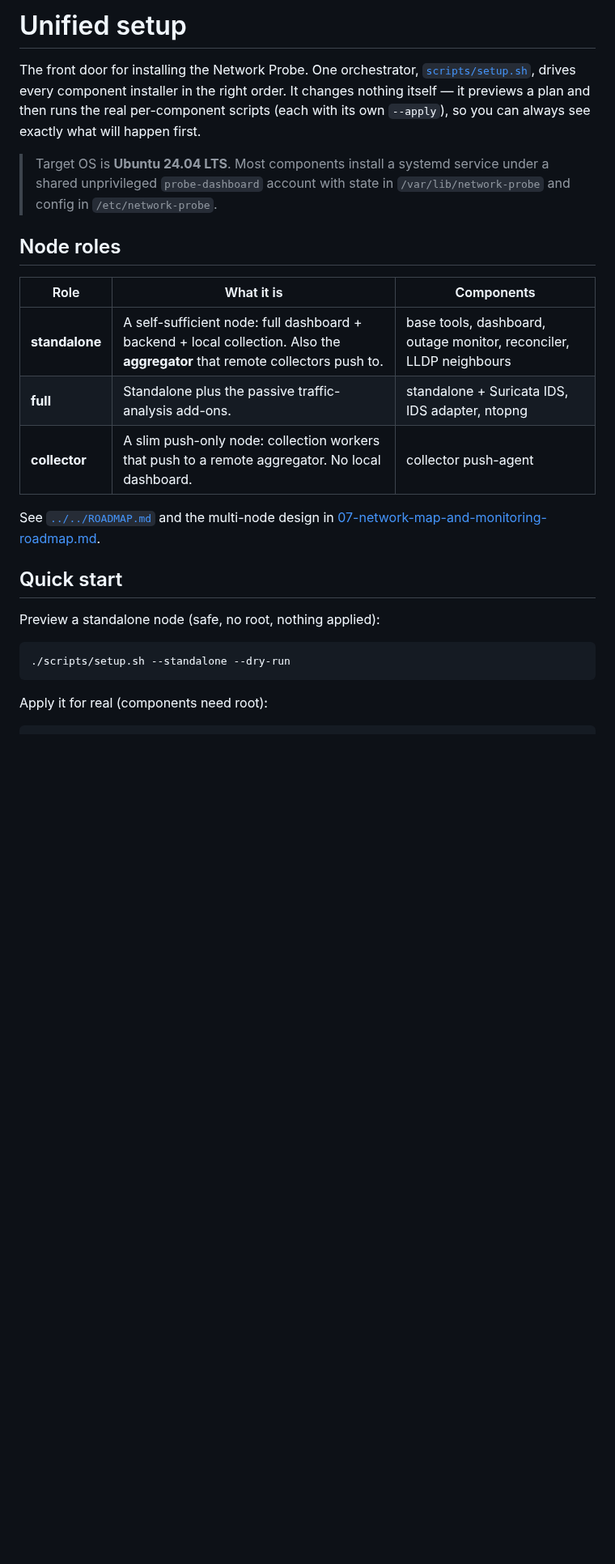
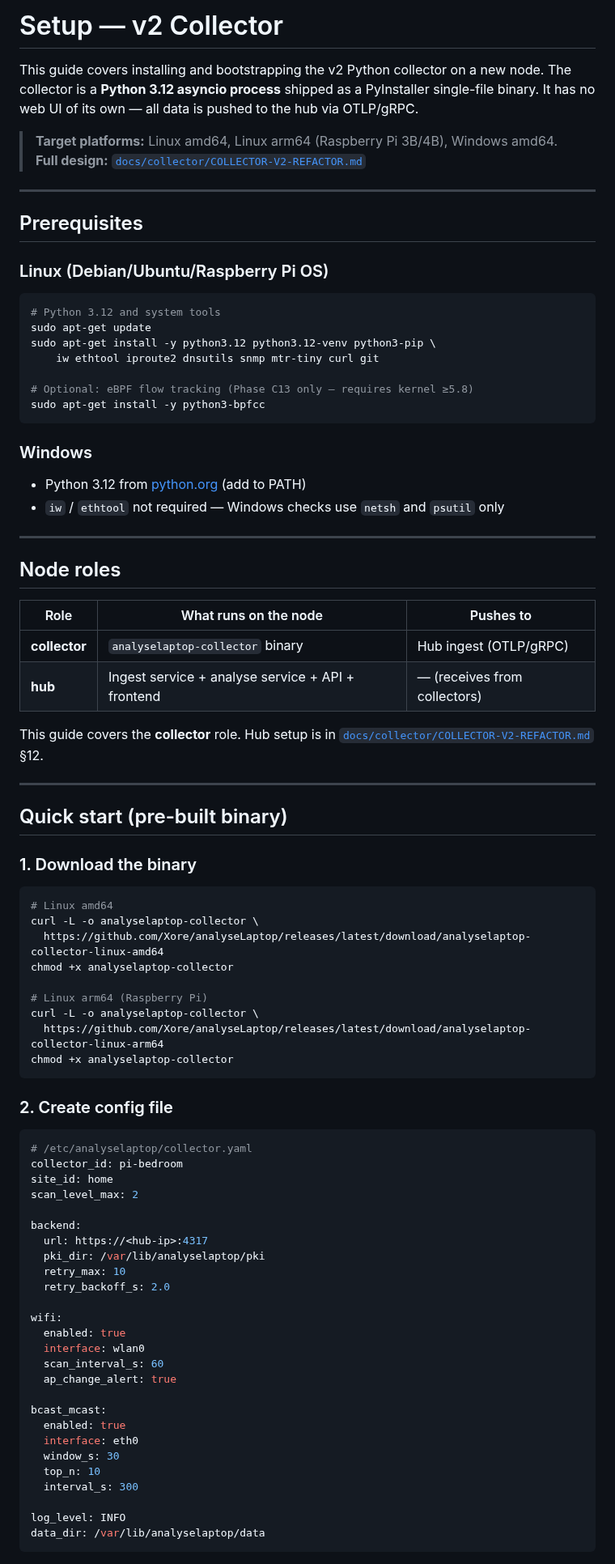
Before and after one commit to Xore/SENTINEL, a Markdown page: docs/guides/00-setup.md, the part around one of its changes. Shown at 81% size. Drawn GitHub-style; blank space fills up the shorter version.

Commit message:
docs: rewrite 00-setup.md for v2 Python collector — remove all v1 references

````diff
--- a/docs/guides/00-setup.md
+++ b/docs/guides/00-setup.md
@@ -1,32 +1,91 @@
-# Unified setup
+# Setup — v2 Collector
 
-The front door for installing the Network Probe. One orchestrator,
-[`scripts/setup.sh`](../../scripts/setup.sh), drives every component installer in the
-right order. It changes nothing itself — it previews a plan and then runs the real
-per-component scripts (each with its own `--apply`), so you can always see exactly
-what will happen first.
+This guide covers installing and bootstrapping the v2 Python collector on a new node.
+The collector is a **Python 3.12 asyncio process** shipped as a PyInstaller single-file
+binary. It has no web UI of its own — all data is pushed to the hub via OTLP/gRPC.
 
-> Target OS is **Ubuntu 24.04 LTS**. Most components install a systemd service under
-> a shared unprivileged `probe-dashboard` account with state in
-> `/var/lib/network-probe` and config in `/etc/network-probe`.
+> **Target platforms:** Linux amd64, Linux arm64 (Raspberry Pi 3B/4B), Windows amd64.
+> **Full design:** [`docs/collector/COLLECTOR-V2-REFACTOR.md`](../collector/COLLECTOR-V2-REFACTOR.md)
+
+---
+
+## Prerequisites
+
+### Linux (Debian/Ubuntu/Raspberry Pi OS)
+
+```bash
+# Python 3.12 and system tools
+sudo apt-get update
+sudo apt-get install -y python3.12 python3.12-venv python3-pip \
+    iw ethtool iproute2 dnsutils snmp mtr-tiny curl git
+
+# Optional: eBPF flow tracking (Phase C13 only — requires kernel ≥5.8)
+sudo apt-get install -y python3-bpfcc
+```
+
+### Windows
+
+- Python 3.12 from [python.org](https://www.python.org/downloads/) (add to PATH)
+- `iw` / `ethtool` not required — Windows checks use `netsh` and `psutil` only
+
+---
 
 ## Node roles
 
-| Role | What it is | Components |
+| Role | What runs on the node | Pushes to |
 |---|---|---|
-| **standalone** | A self-sufficient node: full dashboard + backend + local collection. Also the **aggregator** that remote collectors push to. | base tools, dashboard, outage monitor, reconciler, LLDP neighbours |
-| **full** | Standalone plus the passive traffic-analysis add-ons. | standalone + Suricata IDS, IDS adapter, ntopng |
-| **collector** | A slim push-only node: collection workers that push to a remote aggregator. No local dashboard. | collector push-agent |
+| **collector** | `analyselaptop-collector` binary | Hub ingest (OTLP/gRPC) |
+| **hub** | Ingest service + analyse service + API + frontend | — (receives from collectors) |
 
-See [`../../ROADMAP.md`](../../ROADMAP.md) and the multi-node design in
-[07-network-map-and-monitoring-roadmap.md](07-network-map-and-monitoring-roadmap.md).
+This guide covers the **collector** role. Hub setup is in
+[`docs/collector/COLLECTOR-V2-REFACTOR.md`](../collector/COLLECTOR-V2-REFACTOR.md) §12.
 
-## Quick start
+---
 
-Preview a standalone node (safe, no root, nothing applied):
+## Quick start (pre-built binary)
+
+### 1. Download the binary
 
 ```bash
-./scripts/setup.sh --standalone --dry-run
+# Linux amd64
+curl -L -o analyselaptop-collector \
+  https://github.com/Xore/analyseLaptop/releases/latest/download/analyselaptop-collector-linux-amd64
+chmod +x analyselaptop-collector
+
+# Linux arm64 (Raspberry Pi)
+curl -L -o analyselaptop-collector \
+  https://github.com/Xore/analyseLaptop/releases/latest/download/analyselaptop-collector-linux-arm64
+chmod +x analyselaptop-collector
 ```
 
-Apply it for real (components need root):
+### 2. Create config file
+
+```yaml
+# /etc/analyselaptop/collector.yaml
+collector_id: pi-bedroom
+site_id: home
+scan_level_max: 2
+
+backend:
+  url: https://<hub-ip>:4317
+  pki_dir: /var/lib/analyselaptop/pki
+  retry_max: 10
+  retry_backoff_s: 2.0
+
+wifi:
+  enabled: true
+  interface: wlan0
+  scan_interval_s: 60
+  ap_change_alert: true
+
+bcast_mcast:
+  enabled: true
+  interface: eth0
+  window_s: 30
+  top_n: 10
+  interval_s: 300
+
+log_level: INFO
+data_dir: /var/lib/analyselaptop/data
+```
+
````
Also changed, not shown: other parts of docs/guides/00-setup.md (+105 -93 lines).
